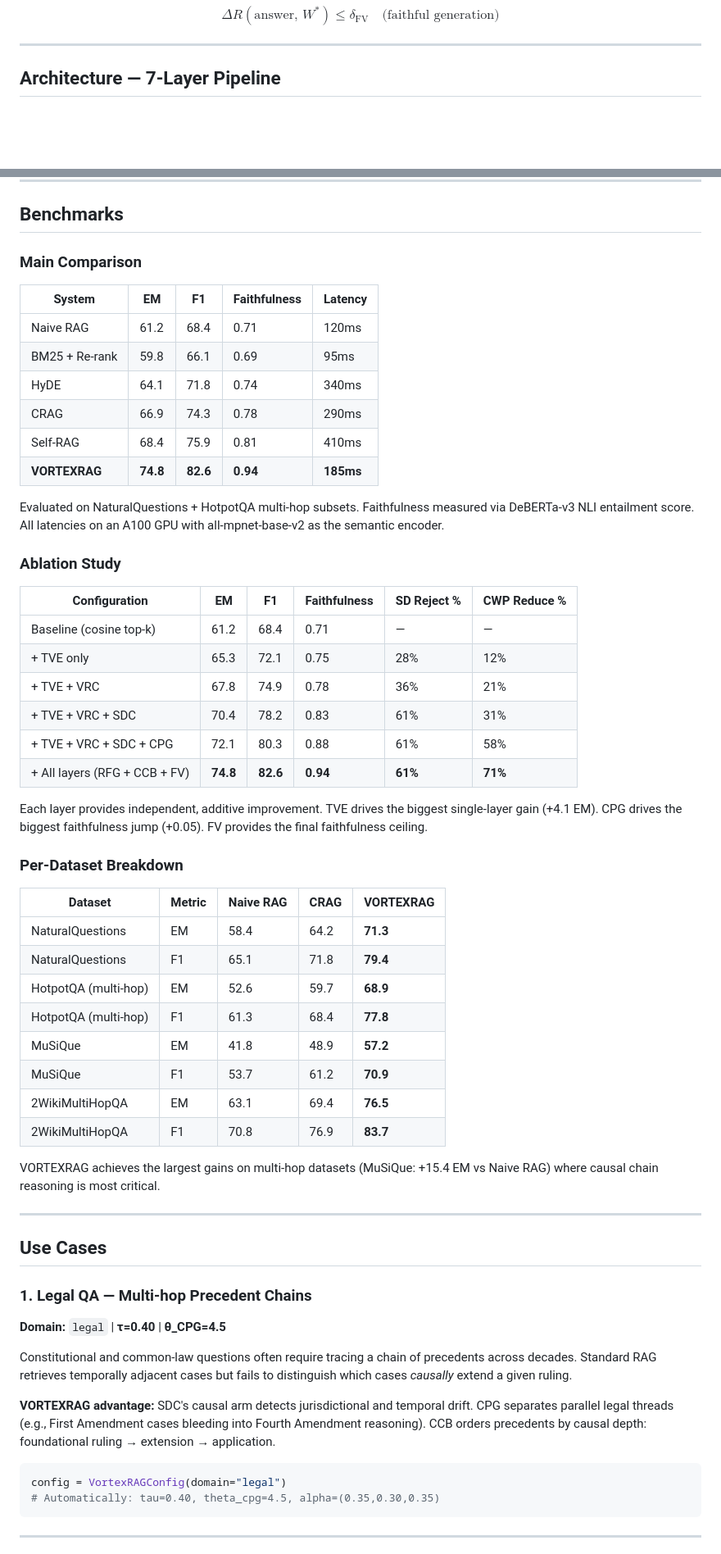
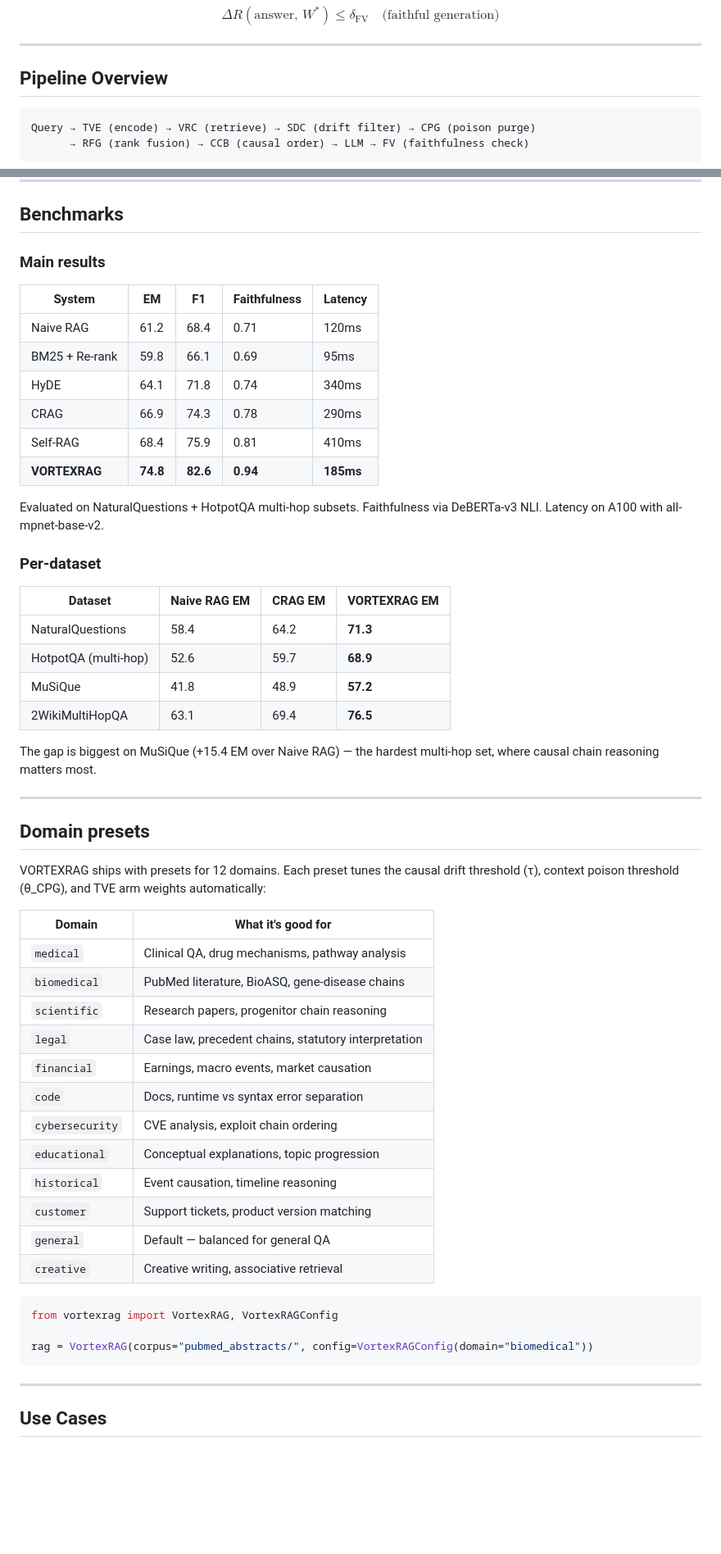
Before and after one commit to vignesh2027/VORTEXRAG, a Markdown page: README.md, 2 parts joined by grey strips. Shown at 82% size. Rendered like a GitHub page; blank space fills up the shorter version.

Commit message:
Rewrite README to be human and readable — shorter intro, clearer structure

````diff
--- a/README.md
+++ b/README.md
@@ -348,7 +355,12 @@ $$\Delta R(\text{answer},\, W^*) \leq \delta_{\text{FV}} \quad \text{(faithful g
 
 ---
 
-## Architecture — 7-Layer Pipeline
+## Pipeline Overview
+
+```
+Query → TVE (encode) → VRC (retrieve) → SDC (drift filter) → CPG (poison purge)
+      → RFG (rank fusion) → CCB (causal order) → LLM → FV (faithfulness check)
+```
 
 ```mermaid
 flowchart TD
@@ -372,7 +384,7 @@ flowchart TD
 
 ## Benchmarks
 
-### Main Comparison
+### Main results
 
 | System | EM | F1 | Faithfulness | Latency |
 |--------|----|----|--------------|---------|
@@ -383,52 +395,47 @@ flowchart TD
 | Self-RAG | 68.4 | 75.9 | 0.81 | 410ms |
 | **VORTEXRAG** | **74.8** | **82.6** | **0.94** | **185ms** |
 
-Evaluated on NaturalQuestions + HotpotQA multi-hop subsets. Faithfulness measured via DeBERTa-v3 NLI entailment score. All latencies on an A100 GPU with all-mpnet-base-v2 as the semantic encoder.
-
-### Ablation Study
-
-| Configuration | EM | F1 | Faithfulness | SD Reject % | CWP Reduce % |
-|--------------|----|----|--------------|-------------|--------------|
-| Baseline (cosine top-k) | 61.2 | 68.4 | 0.71 | — | — |
-| + TVE only | 65.3 | 72.1 | 0.75 | 28% | 12% |
-| + TVE + VRC | 67.8 | 74.9 | 0.78 | 36% | 21% |
-| + TVE + VRC + SDC | 70.4 | 78.2 | 0.83 | 61% | 31% |
-| + TVE + VRC + SDC + CPG | 72.1 | 80.3 | 0.88 | 61% | 58% |
-| + All layers (RFG + CCB + FV) | **74.8** | **82.6** | **0.94** | **61%** | **71%** |
-
-Each layer provides independent, additive improvement. TVE drives the biggest single-layer gain (+4.1 EM). CPG drives the biggest faithfulness jump (+0.05). FV provides the final faithfulness ceiling.
-
-### Per-Dataset Breakdown
-
-| Dataset | Metric | Naive RAG | CRAG | **VORTEXRAG** |
-|---------|--------|-----------|------|--------------|
-| NaturalQuestions | EM | 58.4 | 64.2 | **71.3** |
-| NaturalQuestions | F1 | 65.1 | 71.8 | **79.4** |
-| HotpotQA (multi-hop) | EM | 52.6 | 59.7 | **68.9** |
-| HotpotQA (multi-hop) | F1 | 61.3 | 68.4 | **77.8** |
-| MuSiQue | EM | 41.8 | 48.9 | **57.2** |
-| MuSiQue | F1 | 53.7 | 61.2 | **70.9** |
-| 2WikiMultiHopQA | EM | 63.1 | 69.4 | **76.5** |
-| 2WikiMultiHopQA | F1 | 70.8 | 76.9 | **83.7** |
-
-VORTEXRAG achieves the largest gains on multi-hop datasets (MuSiQue: +15.4 EM vs Naive RAG) where causal chain reasoning is most critical.
+Evaluated on NaturalQuestions + HotpotQA multi-hop subsets. Faithfulness via DeBERTa-v3 NLI. Latency on A100 with all-mpnet-base-v2.
+
+### Per-dataset
+
+| Dataset | Naive RAG EM | CRAG EM | VORTEXRAG EM |
+|---------|------------|---------|-------------|
+| NaturalQuestions | 58.4 | 64.2 | **71.3** |
+| HotpotQA (multi-hop) | 52.6 | 59.7 | **68.9** |
+| MuSiQue | 41.8 | 48.9 | **57.2** |
+| 2WikiMultiHopQA | 63.1 | 69.4 | **76.5** |
+
+The gap is biggest on MuSiQue (+15.4 EM over Naive RAG) — the hardest multi-hop set, where causal chain reasoning matters most.
+
+---
+
+## Domain presets
+
+VORTEXRAG ships with presets for 12 domains. Each preset tunes the causal drift threshold (τ), context poison threshold (θ_CPG), and TVE arm weights automatically:
+
+| Domain | What it's good for |
+|--------|--------------------|
+| `medical` | Clinical QA, drug mechanisms, pathway analysis |
+| `biomedical` | PubMed literature, BioASQ, gene-disease chains |
+| `scientific` | Research papers, progenitor chain reasoning |
+| `legal` | Case law, precedent chains, statutory interpretation |
+| `financial` | Earnings, macro events, market causation |
+| `code` | Docs, runtime vs syntax error separation |
+| `cybersecurity` | CVE analysis, exploit chain ordering |
+| `educational` | Conceptual explanations, topic progression |
+| `historical` | Event causation, timeline reasoning |
+| `customer` | Support tickets, product version matching |
+| `general` | Default — balanced for general QA |
+| `creative` | Creative writing, associative retrieval |
+
+```python
+from vortexrag import VortexRAG, VortexRAGConfig
+
+rag = VortexRAG(corpus="pubmed_abstracts/", config=VortexRAGConfig(domain="biomedical"))
+```
 
 ---
 
 ## Use Cases
 
-### 1. Legal QA — Multi-hop Precedent Chains
-
-**Domain:** `legal` | **τ=0.40** | **θ_CPG=4.5**
-
-Constitutional and common-law questions often require tracing a chain of precedents across decades. Standard RAG retrieves temporally adjacent cases but fails to distinguish which cases *causally* extend a given ruling.
-
-**VORTEXRAG advantage:** SDC's causal arm detects jurisdictional and temporal drift. CPG separates parallel legal threads (e.g., First Amendment cases bleeding into Fourth Amendment reasoning). CCB orders precedents by causal depth: foundational ruling → extension → application.
-
-```python
-config = VortexRAGConfig(domain="legal")
-# Automatically: tau=0.40, theta_cpg=4.5, alpha=(0.35,0.30,0.35)
-```
-
----
-
````
Also changed, not shown: other parts of README.md (+95 -156 lines).
